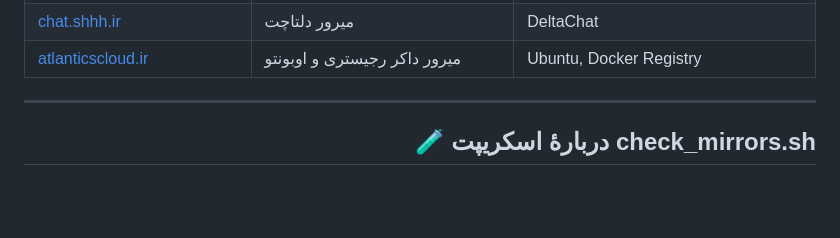
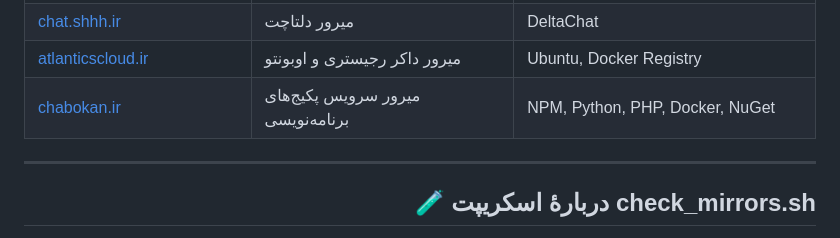
Before and after one commit to GeeDook/mirava, a Markdown page: README.md, the part around the change. Rendered like a GitHub page; blank space fills up the shorter version.

Commit message:
add chabokan in README.md

```diff
--- a/README.md
+++ b/README.md
@@ -61,6 +61,7 @@
 | [mirror.faraso.org](http://mirror.faraso.org)                        |  میرور های CentOS, EPEL ,Virtz, Webscript و نرم افزارهای کروم و جاوا                                                                         | CentOS, EPEL, Virtz, Webscript, Chrom, Java_Runtime, Java Dev, Java_SE8
 | [chat.shhh.ir](https://chat.shhh.ir/dl)                        |  میرور دلتاچت                                                                        | DeltaChat
 | [atlanticscloud.ir](https://mirror.atlantiscloud.ir/)                        |  میرور داکر رجیستری و اوبونتو                                                                        | Ubuntu, Docker Registry
+| [chabokan.ir](https://iran.chabokan.net/)                        |  میرور سرویس پکیج‌های برنامه‌نویسی                                                                         | NPM, Python, PHP, Docker, NuGet
 
 
 ---
```
